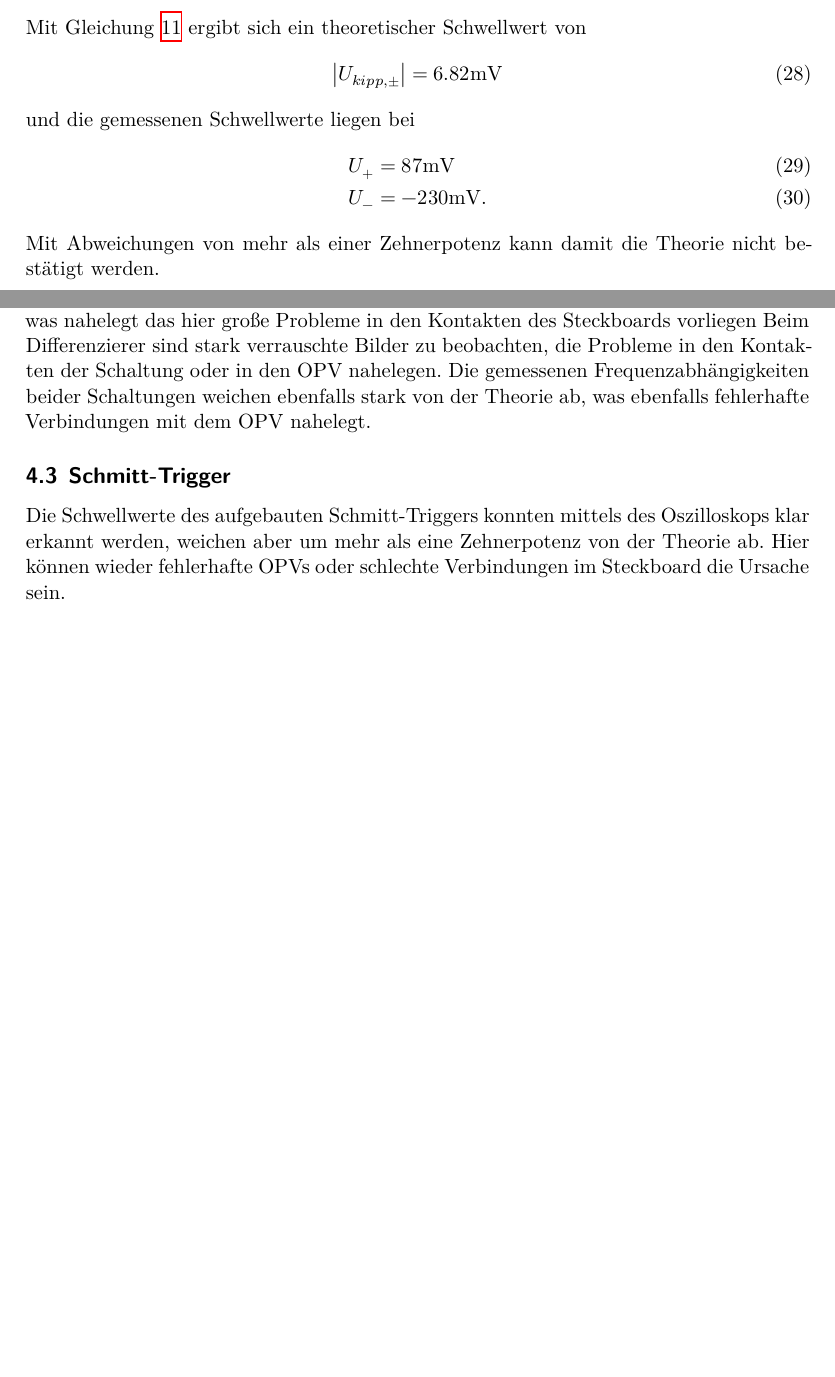
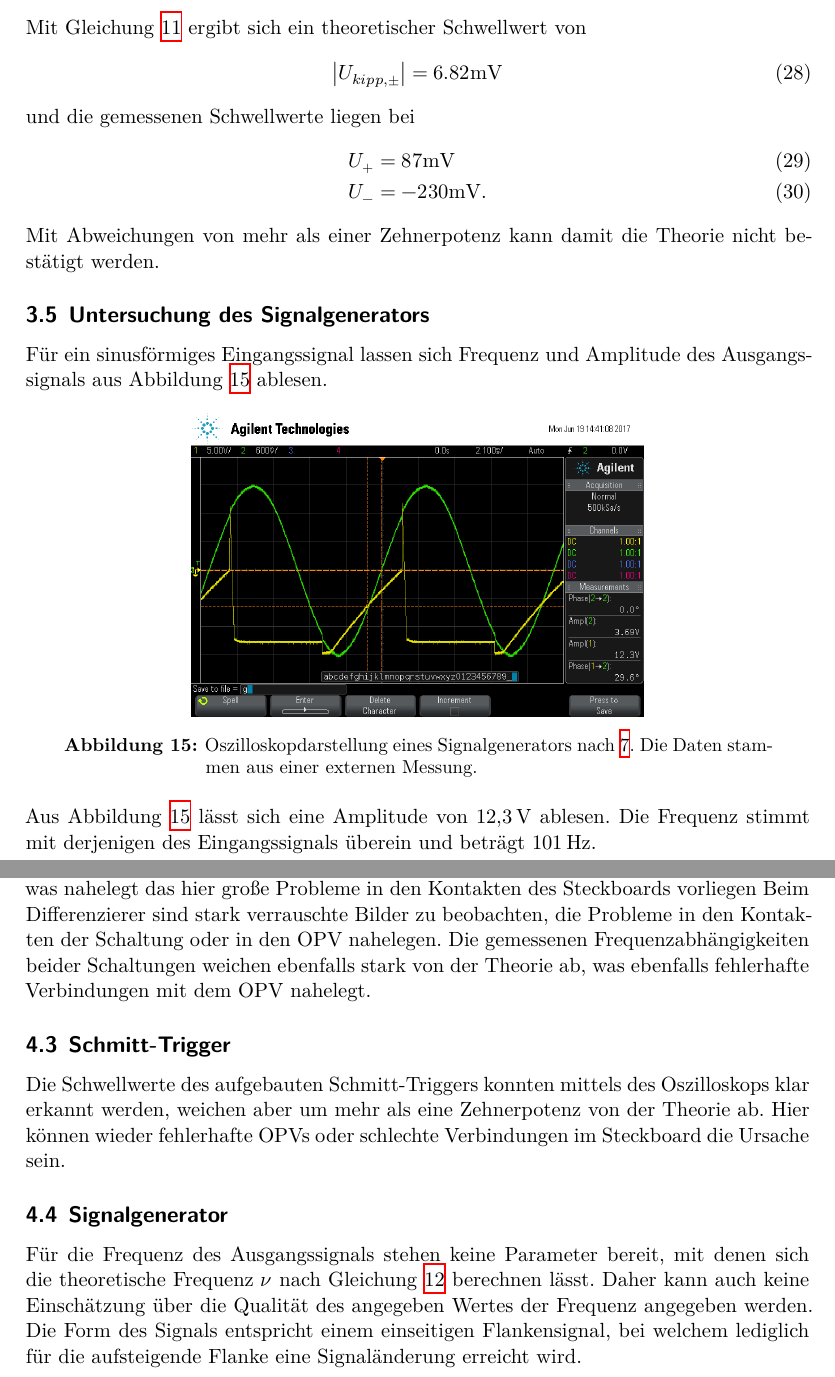
Before and after one commit to Yascha-Franz/FP_Master, a LaTeX document (V51-OPV/finish.tex, which reads V51-OPV/content/auswertung.tex, V51-OPV/content/diskussion.tex): two parts of pages 15 and 16 of 17 before the commit and two parts of pages 15 and 16 of 18 after it, joined at a grey line, cut so that both start at the same text, the shorter picture padded with empty space. Compiled offline with XeLaTeX.

Commit message:
corrected some mistakes

```diff
--- a/V51-OPV/content/auswertung.tex
+++ b/V51-OPV/content/auswertung.tex
@@ -168,3 +168,18 @@ und die gemessenen Schwellwerte liegen bei
   U_- &= -230 \si{\milli\volt}.
 \end{align}
 Mit Abweichungen von mehr als einer Zehnerpotenz kann damit die Theorie nicht bestätigt werden.
+\subsection{Untersuchung des Signalgenerators}
+Für ein sinusförmiges Eingangssignal lassen sich Frequenz und Amplitude des
+Ausgangssignals aus Abbildung \ref{signalgenerator} ablesen.
+\FloatBarrier
+\begin{figure}
+  \centering
+  \includegraphics[scale=0.3]{ressources/signalgenerator.png}
+  \caption{Oszilloskopdarstellung eines Signalgenerators nach \ref{fig:07}.
+           Die Daten stammen aus einer externen Messung.}
+  \label{signalgenerator}
+\end{figure}
+\FloatBarrier
+\noindent Aus Abbildung \ref{signalgenerator} lässt sich eine Amplitude von
+$\SI{12.3}{\volt}$ ablesen. Die Frequenz stimmt mit derjenigen des Eingangssignals
+überein und beträgt $\SI{101}{\hertz}$.
--- a/V51-OPV/content/diskussion.tex
+++ b/V51-OPV/content/diskussion.tex
@@ -11,6 +11,13 @@ Beim Differenzierer sind stark verrauschte Bilder zu beobachten, die Probleme in
 \subsection{Schmitt-Trigger}
 Die Schwellwerte des aufgebauten Schmitt-Triggers konnten mittels des Oszilloskops klar erkannt werden, weichen aber um mehr als eine Zehnerpotenz von der Theorie ab. Hier können wieder fehlerhafte OPVs oder schlechte Verbindungen im Steckboard die Ursache sein.
 
+\subsection{Signalgenerator}
+Für die Frequenz des Ausgangssignals stehen keine Parameter bereit, mit denen sich die
+theoretische Frequenz $\nu$ nach Gleichung \ref{eqn:10} berechnen lässt. Daher
+kann auch keine Einschätzung über die Qualität des angegeben Wertes der Frequenz
+angegeben werden. Die Form des Signals entspricht einem einseitigen Flankensignal,
+bei welchem lediglich für die aufsteigende Flanke eine Signaländerung erreicht wird.
+
 \subsection{Zusammenfassung}
 Bei den meisten Schaltungen können die qualitativen Ideen der Schaltungen in mindestens beschränktem Maße bestätigt werden, die tatsächlichen Verstärkungswerte weichen jedoch bei jeder Konfiguration stark von der Theorie ab. Hier sind Probleme in dem Aufbau der Schaltungen zu vermuten.
 Diese Probleme können von Problemen im Steckboard, instabiler Versorgungsspannungen bis zu fehlerhaften OPVs reichen. Bei den abgebrochen Teilen des Versuchs wurden ebenfalls Probleme mit der Eingangsspannung beobachtet, die in den ersten Schaltungen nicht am Oszilloskop beobachtet wurden.
```
Also changed, not shown: V51-OPV/finish.tex (+1 -0 lines), V51-OPV/title.tex (+1 -1 lines), V51-OPV/ressources/signalgenerator.png (added).
